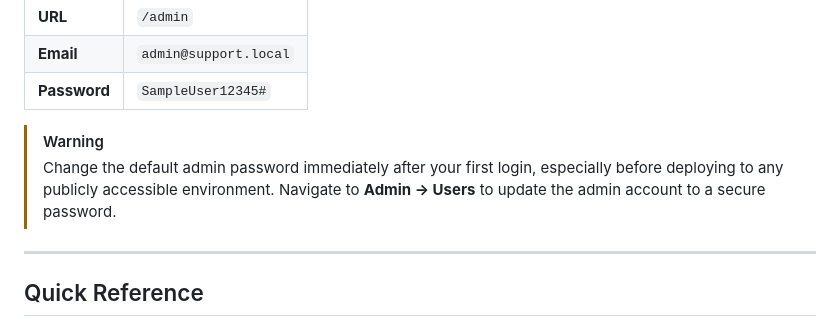
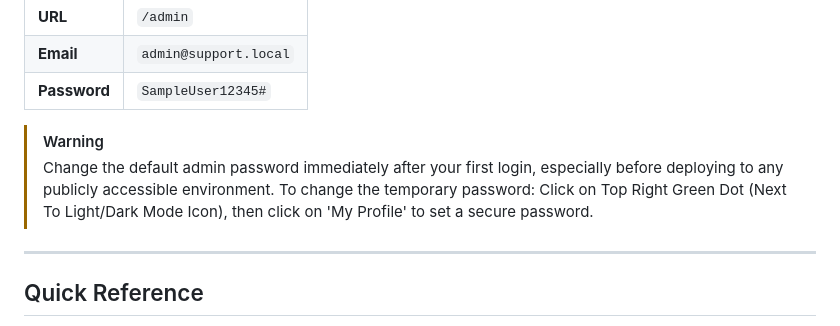
Before and after one commit to Site-Store-Pro/laravel-ecommerce, a Markdown page: README.md, the part around the change. Rendered like a GitHub page.

```diff
--- a/README.md
+++ b/README.md
@@ -201,7 +201,7 @@ After running migrations and seeding, your Site Store Pro installation includes
 | **Password** | `SampleUser12345#` |
 
 > [!WARNING]
-> Change the default admin password immediately after your first login, especially before deploying to any publicly accessible environment. Navigate to **Admin → Users** to update the admin account to a secure password.
+> Change the default admin password immediately after your first login, especially before deploying to any publicly accessible environment. To change the temporary password: Click on Top Right Green Dot (Next To Light/Dark Mode Icon), then click on 'My Profile' to set a secure password.
 
 ---
 
```
